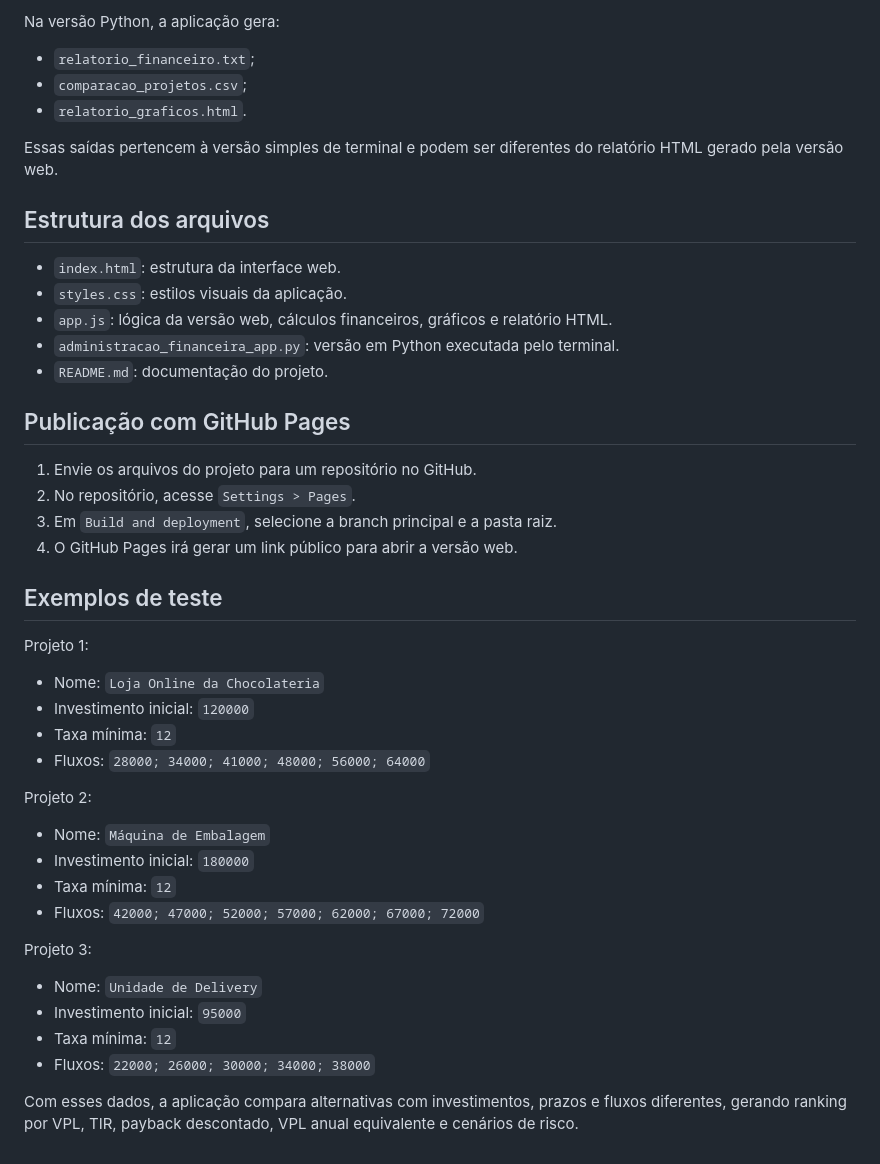
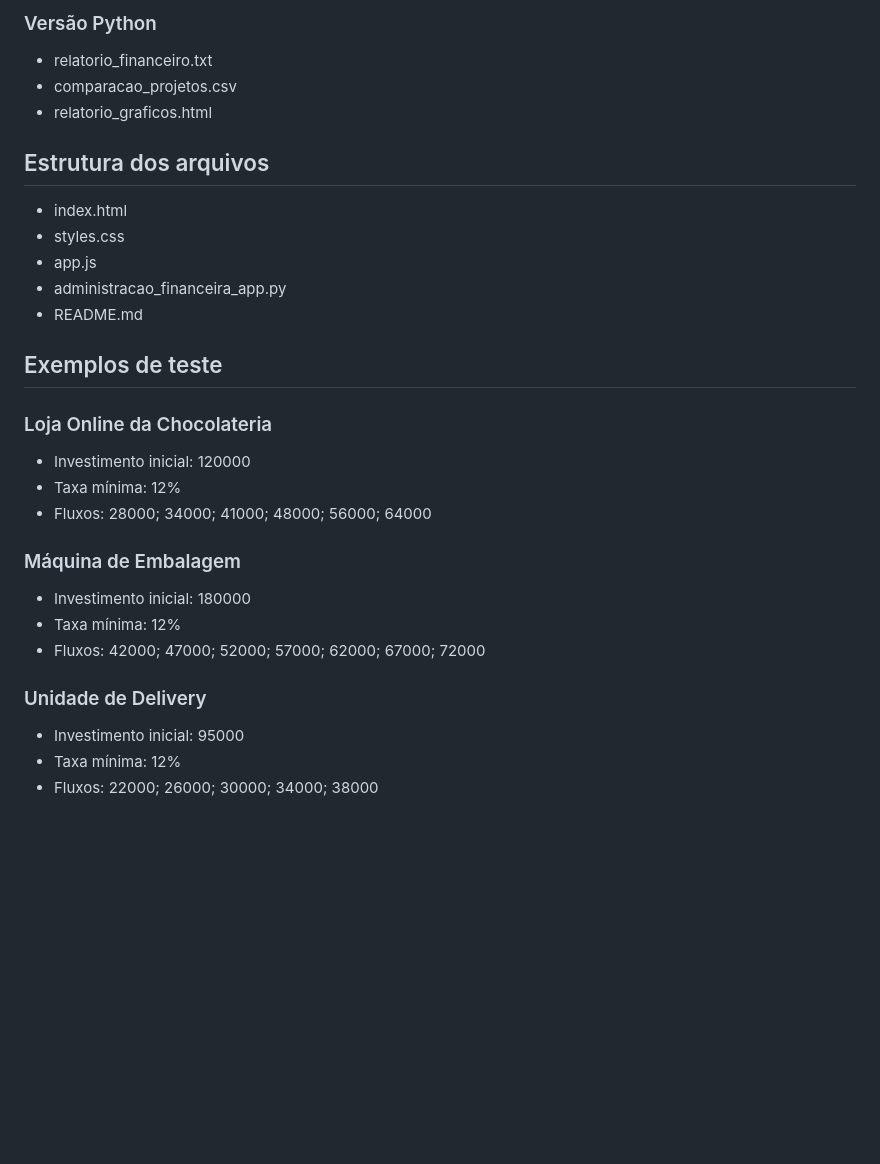
Before and after one commit to Victorsrh/InvesteMais, a Markdown page: README.md, the part around one of its changes. GitHub-like rendering; blank space fills up the shorter version.

```diff
--- a/README.md
+++ b/README.md
@@ -239,48 +302,34 @@ Na versão web, a aplicação apresenta:
 
-Na versão Python, a aplicação gera:
+### Versão Python
 
-- `relatorio_financeiro.txt`;
-- `comparacao_projetos.csv`;
-- `relatorio_graficos.html`.
-
-Essas saídas pertencem à versão simples de terminal e podem ser diferentes do relatório HTML gerado pela versão web.
+- relatorio_financeiro.txt
+- comparacao_projetos.csv
+- relatorio_graficos.html
 
 ## Estrutura dos arquivos
 
-- `index.html`: estrutura da interface web.
-- `styles.css`: estilos visuais da aplicação.
-- `app.js`: lógica da versão web, cálculos financeiros, gráficos e relatório HTML.
-- `administracao_financeira_app.py`: versão em Python executada pelo terminal.
-- `README.md`: documentação do projeto.
-
-## Publicação com GitHub Pages
-
-1. Envie os arquivos do projeto para um repositório no GitHub.
-2. No repositório, acesse `Settings > Pages`.
-3. Em `Build and deployment`, selecione a branch principal e a pasta raiz.
-4. O GitHub Pages irá gerar um link público para abrir a versão web.
+- index.html
+- styles.css
+- app.js
+- administracao_financeira_app.py
+- README.md
 
 ## Exemplos de teste
 
-Projeto 1:
+### Loja Online da Chocolateria
 
-- Nome: `Loja Online da Chocolateria`
-- Investimento inicial: `120000`
-- Taxa mínima: `12`
-- Fluxos: `28000; 34000; 41000; 48000; 56000; 64000`
+- Investimento inicial: 120000
+- Taxa mínima: 12%
+- Fluxos: 28000; 34000; 41000; 48000; 56000; 64000
 
-Projeto 2:
+### Máquina de Embalagem
 
-- Nome: `Máquina de Embalagem`
-- Investimento inicial: `180000`
-- Taxa mínima: `12`
-- Fluxos: `42000; 47000; 52000; 57000; 62000; 67000; 72000`
+- Investimento inicial: 180000
+- Taxa mínima: 12%
+- Fluxos: 42000; 47000; 52000; 57000; 62000; 67000; 72000
 
-Projeto 3:
+### Unidade de Delivery
 
-- Nome: `Unidade de Delivery`
-- Investimento inicial: `95000`
-- Taxa mínima: `12`
-- Fluxos: `22000; 26000; 30000; 34000; 38000`
-
-Com esses dados, a aplicação compara alternativas com investimentos, prazos e fluxos diferentes, gerando ranking por VPL, TIR, payback descontado, VPL anual equivalente e cenários de risco.
+- Investimento inicial: 95000
+- Taxa mínima: 12%
+- Fluxos: 22000; 26000; 30000; 34000; 38000
```
Also changed, not shown: other parts of README.md (+190 -127 lines).
